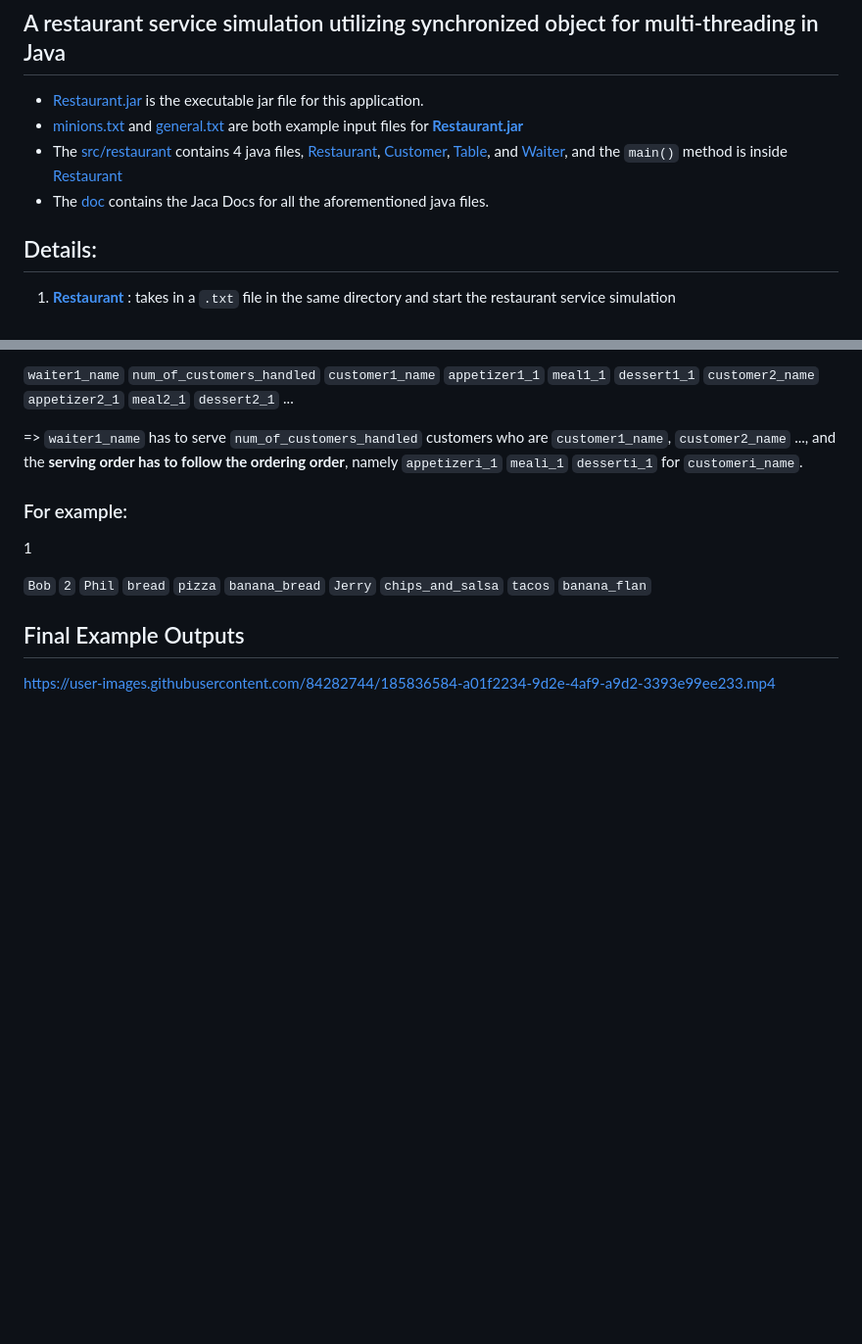
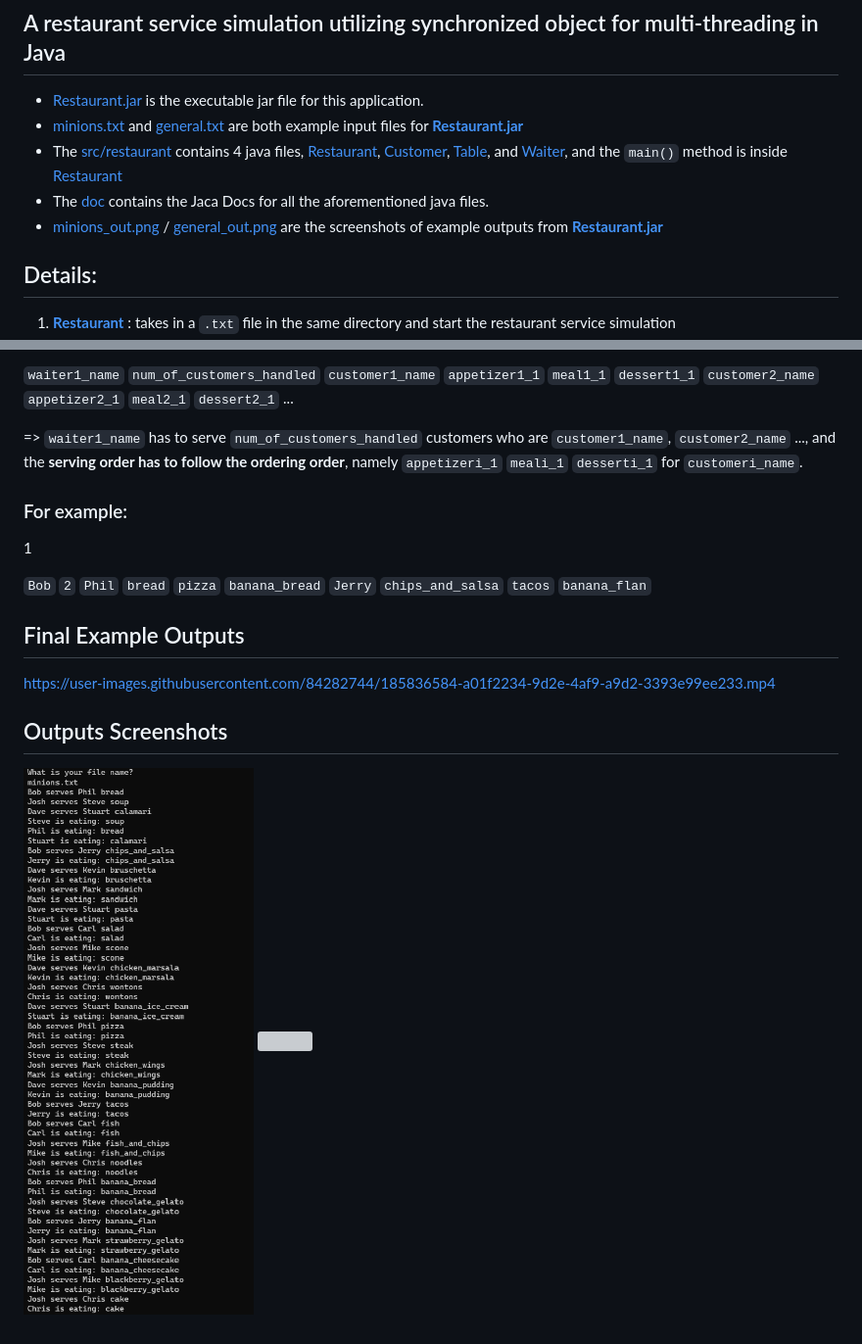
Before and after one commit to yijing-sie/Restaurant_Service_Simulation, a Markdown page: README.md, 2 parts joined by grey strips. Shown: that part at 98% size. GitHub-like rendering; pictures changed too: minions_out.png (added); blank space fills up the shorter version; grey boxes are pictures that could not be loaded.

Commit message:
upload screenshots

```diff
--- a/README.md
+++ b/README.md
@@ -6,6 +6,8 @@
 * The [src/restaurant](src/restaurant) contains 4 java files, [Restaurant](src/restaurant/Restaurant.java), [Customer](src/restaurant/Customer.java),
  [Table](src/restaurant/Table.java), and [Waiter](src/restaurant/Waiter.java), and the `main()` method is inside [Restaurant](src/restaurant/Restaurant.java)
 * The [doc](doc) contains the Jaca Docs for all the aforementioned java files.
+* [minions_out.png](minions_out.png) / [general_out.png](general_out.png) are the screenshots of example outputs from **[Restaurant.jar](Restaurant.jar)**
+
 
 ## Details:
 1. **[Restaurant](src/restaurant/Restaurant.java)** : takes in a `.txt` file in the same directory and start the restaurant service simulation
@@ -33,3 +35,11 @@
 
 
 https://user-images.githubusercontent.com/84282744/185836584-a01f2234-9d2e-4af9-a9d2-3393e99ee233.mp4
+
+
+Outputs Screenshots
+---
+<p float="left">
+    <img src="minions_out.png">
+    <img src="general.png">
+</p>
```
Also changed, not shown: general_out.png (added).
